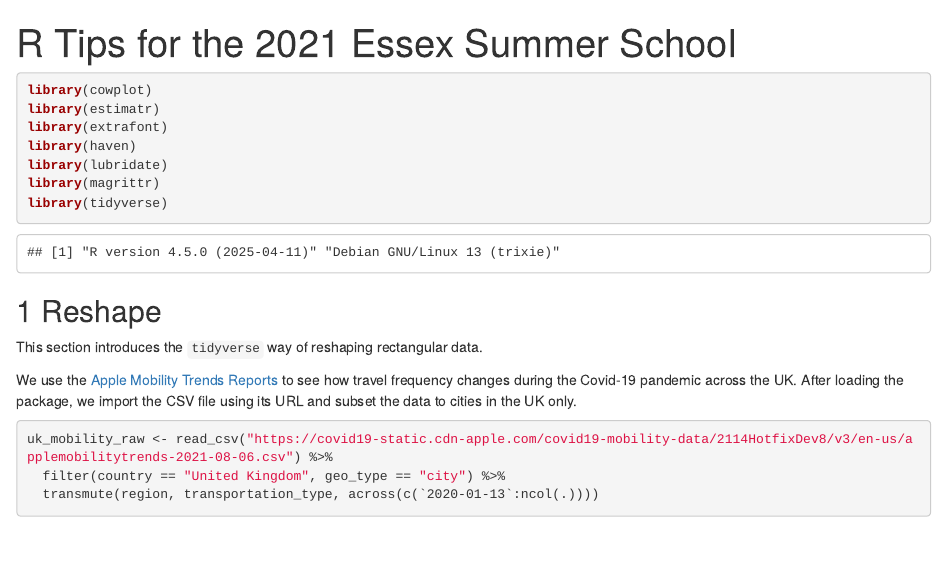
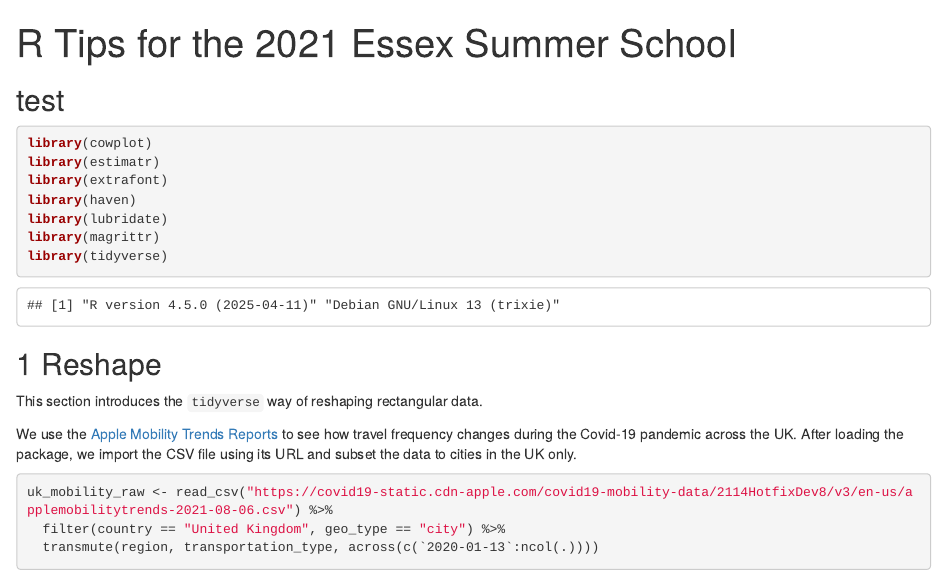
Before and after one commit to muzhouzhang/teaching, an R Markdown document (ess_2021_tips.Rmd): the page in a window 1100 px wide, from its top. Rendered offline with R 4.5, knitr and Pandoc, with nearby package versions; both versions are drawn in the output format of the newer one; some code elsewhere in the file could not run offline.

Commit message:
test
for tutorial purpose

```diff
--- a/ess_2021_tips.Rmd
+++ b/ess_2021_tips.Rmd
@@ -1,3 +1,5 @@
+## test
+
 ---
 title: "R Tips for the 2021 Essex Summer School"
 output: github_document
```
